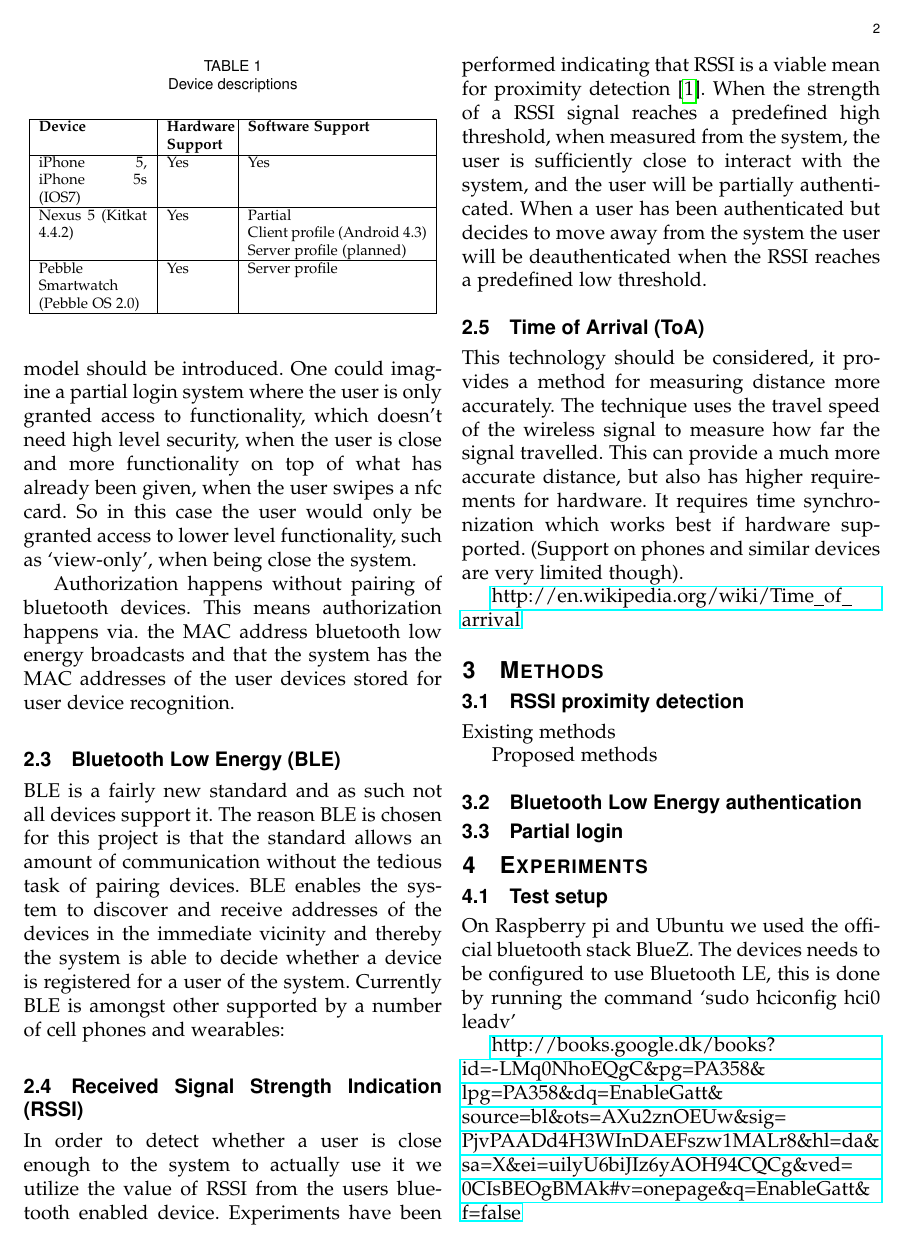
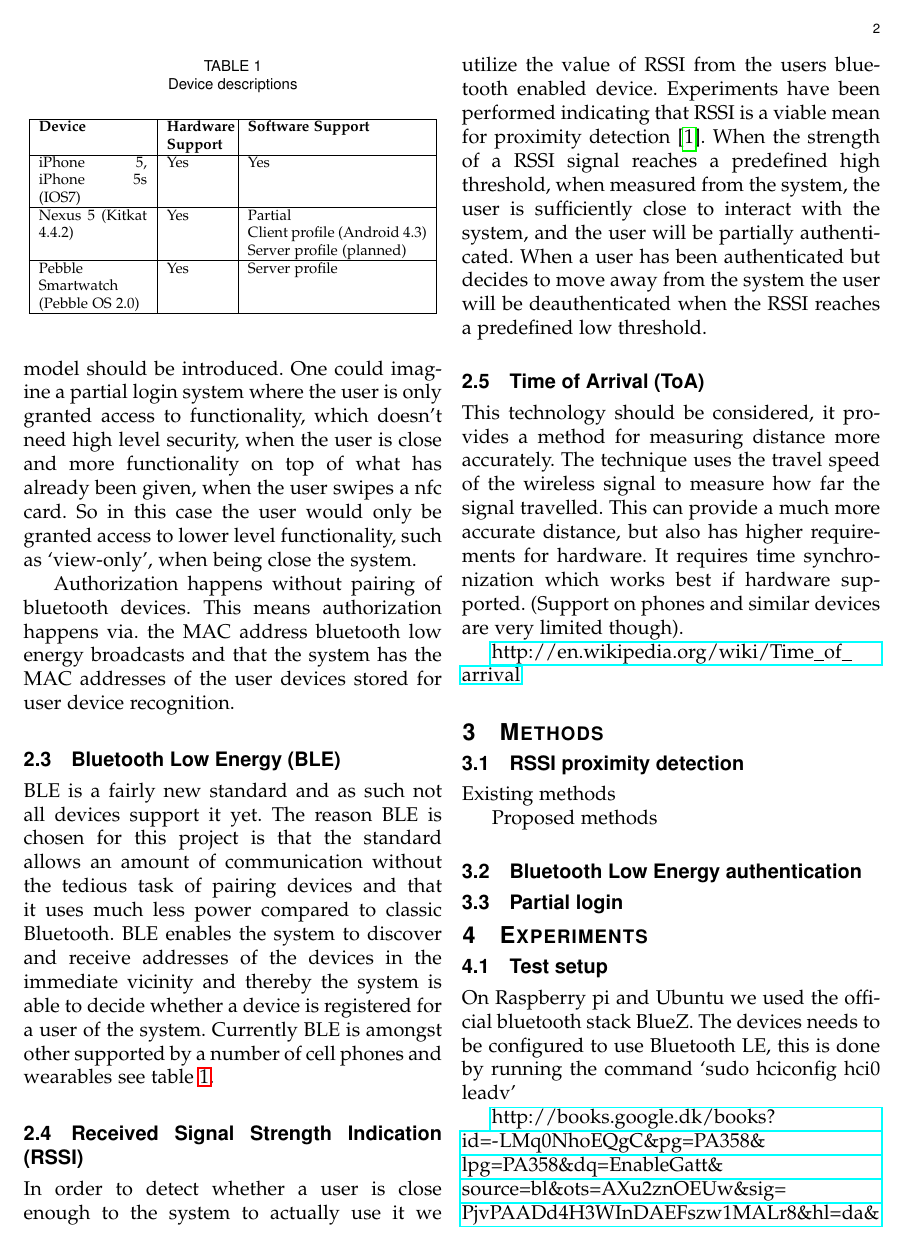
Before and after one commit to KrauseStefan/ReserchProject-RSSI-Login, a LaTeX paper (report/index.tex, which reads report/sections/02_Background.tex): page 2 of 4. Compiled offline with pdfLaTeX.

Commit message:
Doc: Added a ref to the table in section 2.3 using cleverref

```diff
--- a/report/index.tex
+++ b/report/index.tex
@@ -15,7 +15,7 @@
 
 %Used to generate links, can be removed for final version
 \usepackage{hyperref}
-
+\usepackage{cleveref}
 
 % *** CITATION PACKAGE ***
 \usepackage[nocompress]{cite}
--- a/report/sections/02_Background.tex
+++ b/report/sections/02_Background.tex
@@ -24,14 +24,14 @@ the MAC address bluetooth low energy broadcasts and that the system has the MAC
 
 \subsection{Bluetooth Low Energy (BLE)}
 
-BLE is a fairly new standard and as such not all devices support it.
-The reason BLE is chosen for this project is that the standard allows an amount of communication without the tedious task of pairing devices.
+BLE is a fairly new standard and as such not all devices support it yet.
+The reason BLE is chosen for this project is that the standard allows an amount of communication without the tedious task of pairing devices and that it uses much less power compared to classic Bluetooth.
 BLE enables the system to discover and receive addresses of the devices in the immediate vicinity and thereby the system is able to decide whether a device is registered for a user of the system.
-Currently BLE is amongst other supported by a number of cell phones and wearables:
+Currently BLE is amongst other supported by a number of cell phones and wearables see \cref{table:Devices}.
 
 \begin{table}[!t]
 \caption{Device descriptions}
-\label{table_example}
+\label{table:Devices}
 \centering
 % Some packages, such as MDW tools, offer better commands for making tables
 % than the plain LaTeX2e tabular which is used here.
```
